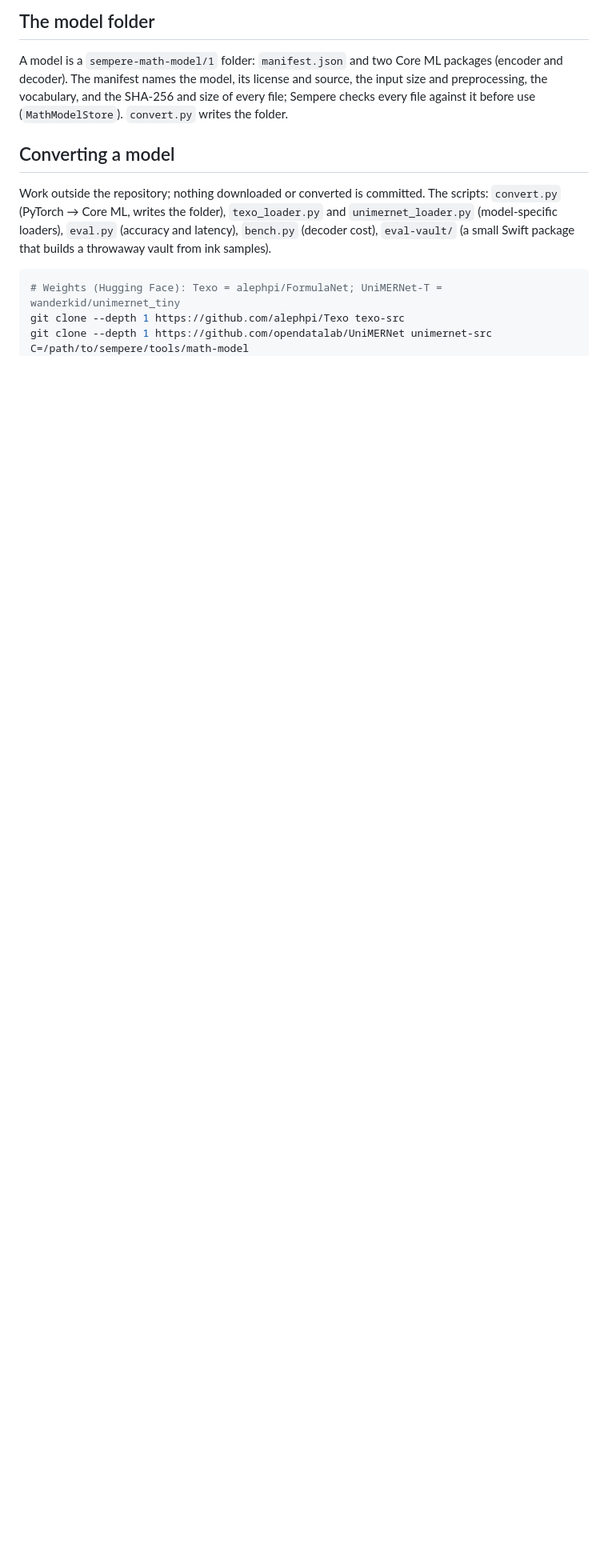
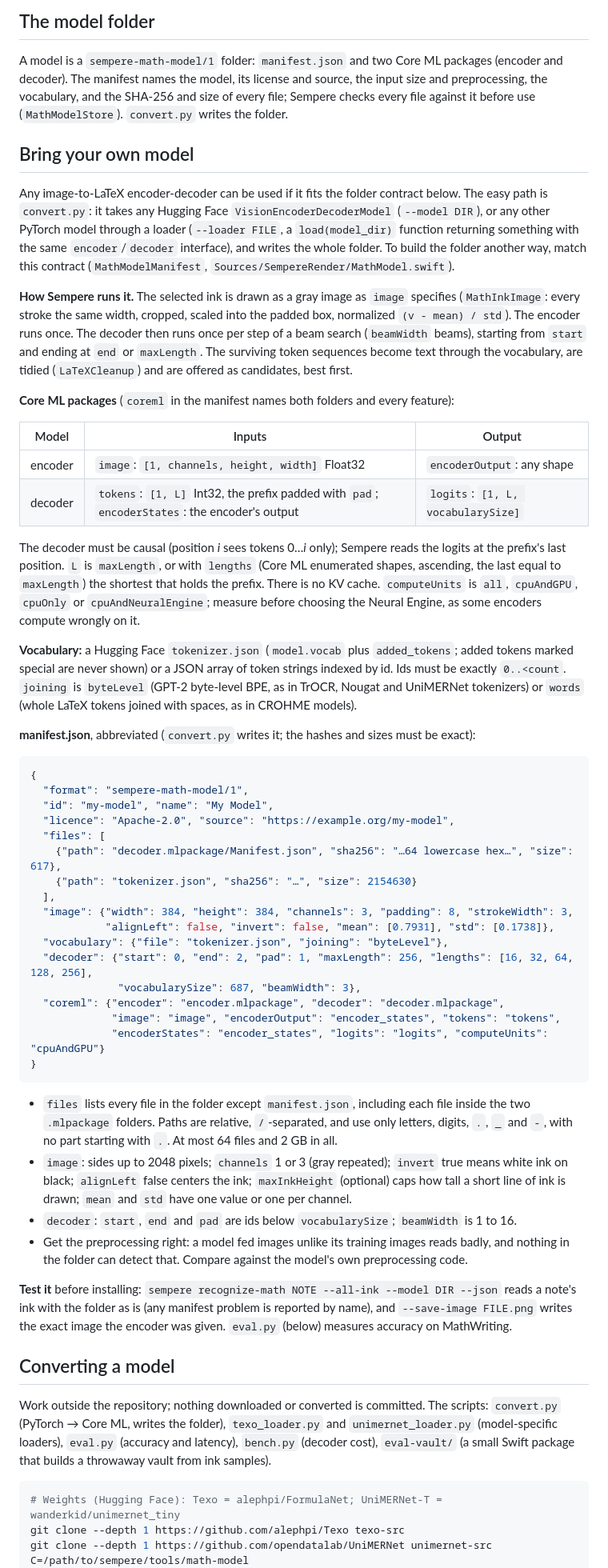
Before and after one commit to anthonytw/sempere, a Markdown page: tools/math-model/README.md, the part around the change. Shown at 80% size. GitHub-like rendering; blank space fills up the shorter version.

Commit message:
docs: math model — bring your own model (folder contract, manifest, testing)
Co-Authored-By: Claude Opus 5.5 <noreply@anthropic.com>
Claude-Session: https://claude.ai/code/session_01R3mPpd7v7SqkTgfqgmGcuW

````diff
--- a/tools/math-model/README.md
+++ b/tools/math-model/README.md
@@ -11,6 +11,76 @@ A model is a `sempere-math-model/1` folder: `manifest.json` and two Core ML pack
 and decoder). The manifest names the model, its license and source, the input size and
 preprocessing, the vocabulary, and the SHA-256 and size of every file; Sempere checks every file
 against it before use (`MathModelStore`). `convert.py` writes the folder.
+
+## Bring your own model
+
+Any image-to-LaTeX encoder-decoder can be used if it fits the folder contract below. The easy
+path is `convert.py`: it takes any Hugging Face `VisionEncoderDecoderModel` (`--model DIR`), or
+any other PyTorch model through a loader (`--loader FILE`, a `load(model_dir)` function returning
+something with the same `encoder`/`decoder` interface), and writes the whole folder. To build
+the folder another way, match this contract (`MathModelManifest`, `Sources/SempereRender/MathModel.swift`).
+
+**How Sempere runs it.** The selected ink is drawn as a gray image as `image` specifies
+(`MathInkImage`: every stroke the same width, cropped, scaled into the padded box, normalized
+`(v - mean) / std`). The encoder runs once. The decoder then runs once per step of a beam search
+(`beamWidth` beams), starting from `start` and ending at `end` or `maxLength`. The surviving
+token sequences become text through the vocabulary, are tidied (`LaTeXCleanup`) and are offered
+as candidates, best first.
+
+**Core ML packages** (`coreml` in the manifest names both folders and every feature):
+
+| Model | Inputs | Output |
+|---|---|---|
+| encoder | `image`: `[1, channels, height, width]` Float32 | `encoderOutput`: any shape |
+| decoder | `tokens`: `[1, L]` Int32, the prefix padded with `pad`; `encoderStates`: the encoder's output | `logits`: `[1, L, vocabularySize]` |
+
+The decoder must be causal (position *i* sees tokens 0…*i* only); Sempere reads the logits at the
+prefix's last position. `L` is `maxLength`, or with `lengths` (Core ML enumerated shapes,
+ascending, the last equal to `maxLength`) the shortest that holds the prefix. There is no KV
+cache. `computeUnits` is `all`, `cpuAndGPU`, `cpuOnly` or `cpuAndNeuralEngine`; measure before
+choosing the Neural Engine, as some encoders compute wrongly on it.
+
+**Vocabulary:** a Hugging Face `tokenizer.json` (`model.vocab` plus `added_tokens`; added tokens
+marked special are never shown) or a JSON array of token strings indexed by id. Ids must be
+exactly `0..<count`. `joining` is `byteLevel` (GPT-2 byte-level BPE, as in TrOCR, Nougat and
+UniMERNet tokenizers) or `words` (whole LaTeX tokens joined with spaces, as in CROHME models).
+
+**manifest.json**, abbreviated (`convert.py` writes it; the hashes and sizes must be exact):
+
+```json
+{
+  "format": "sempere-math-model/1",
+  "id": "my-model", "name": "My Model",
+  "licence": "Apache-2.0", "source": "https://example.org/my-model",
+  "files": [
+    {"path": "decoder.mlpackage/Manifest.json", "sha256": "…64 lowercase hex…", "size": 617},
+    {"path": "tokenizer.json", "sha256": "…", "size": 2154630}
+  ],
+  "image": {"width": 384, "height": 384, "channels": 3, "padding": 8, "strokeWidth": 3,
+            "alignLeft": false, "invert": false, "mean": [0.7931], "std": [0.1738]},
+  "vocabulary": {"file": "tokenizer.json", "joining": "byteLevel"},
+  "decoder": {"start": 0, "end": 2, "pad": 1, "maxLength": 256, "lengths": [16, 32, 64, 128, 256],
+              "vocabularySize": 687, "beamWidth": 3},
+  "coreml": {"encoder": "encoder.mlpackage", "decoder": "decoder.mlpackage",
+             "image": "image", "encoderOutput": "encoder_states", "tokens": "tokens",
+             "encoderStates": "encoder_states", "logits": "logits", "computeUnits": "cpuAndGPU"}
+}
+```
+
+- `files` lists every file in the folder except `manifest.json`, including each file inside the
+  two `.mlpackage` folders. Paths are relative, `/`-separated, and use only letters, digits,
+  `.`, `_` and `-`, with no part starting with `.`. At most 64 files and 2 GB in all.
+- `image`: sides up to 2048 pixels; `channels` 1 or 3 (gray repeated); `invert` true means white
+  ink on black; `alignLeft` false centers the ink; `maxInkHeight` (optional) caps how tall a
+  short line of ink is drawn; `mean` and `std` have one value or one per channel.
+- `decoder`: `start`, `end` and `pad` are ids below `vocabularySize`; `beamWidth` is 1 to 16.
+- Get the preprocessing right: a model fed images unlike its training images reads badly, and
+  nothing in the folder can detect that. Compare against the model's own preprocessing code.
+
+**Test it** before installing: `sempere recognize-math NOTE --all-ink --model DIR --json` reads
+a note's ink with the folder as is (any manifest problem is reported by name), and
+`--save-image FILE.png` writes the exact image the encoder was given. `eval.py` (below) measures
+accuracy on MathWriting.
 
 ## Converting a model
 
````
